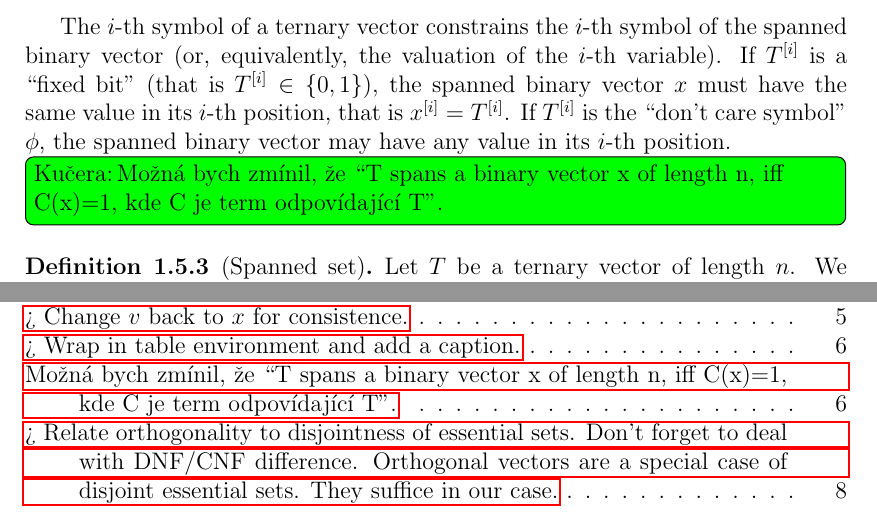
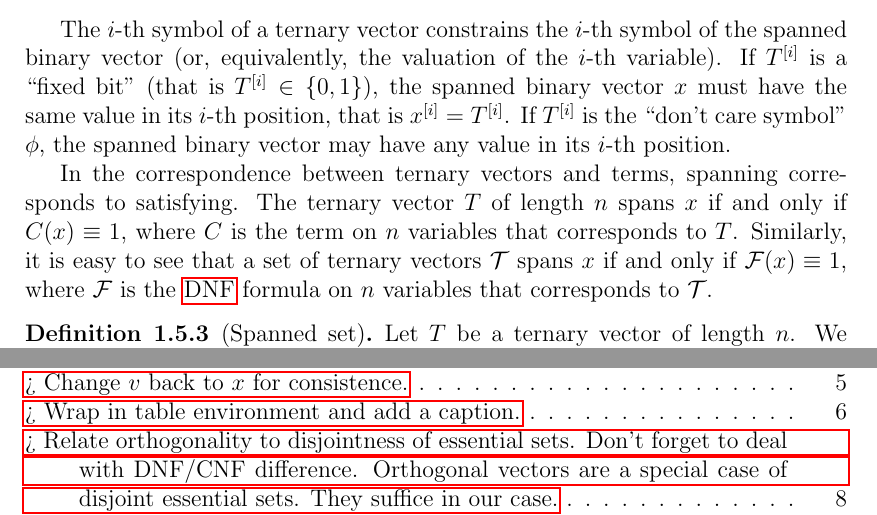
Before and after one commit to filipbartek/ibf, a LaTeX thesis (thesis.tex, which reads thesis/definitions.tex): two parts of pages 10 and 42 of 44, joined at a grey line, cut so that both start at the same text. Compiled offline with pdfLaTeX.

Commit message:
definitions: Describe correspondence between spanning (TV) and satisfying (DNF)

```diff
--- a/thesis/definitions.tex
+++ b/thesis/definitions.tex
@@ -272,7 +272,21 @@ If $\bit{T}{i}$ is the \quot{don't care symbol} $\phi$,
 the spanned binary vector
 may have any value in its $i$-th position.
 
-\todokucera[inline]{\foreignlanguage{czech}{Možná bych zmínil, že \quot{T spans a binary vector x of length n, iff C(x)=1, kde C je term odpovídající T}.}}
+In the correspondence between ternary vectors and terms,
+spanning corresponds to satisfying.
+The ternary vector $T$ of length $n$ spans $x$
+if and only if
+$C(x) \equiv 1$,
+where $C$ is the term on $n$ variables
+that corresponds to $T$.
+Similarly,
+it is easy to see that
+a set of ternary vectors $\mathcal{T}$ spans $x$
+if and only if
+$\mathcal{F}(x) \equiv 1$,
+where $\mathcal{F}$ is the \acrshort{dnf} formula
+on $n$ variables
+that corresponds to $\mathcal{T}$.
 
 \begin{definition}[Spanned set]
 Let $T$ be a ternary vector of length $n$.
```
